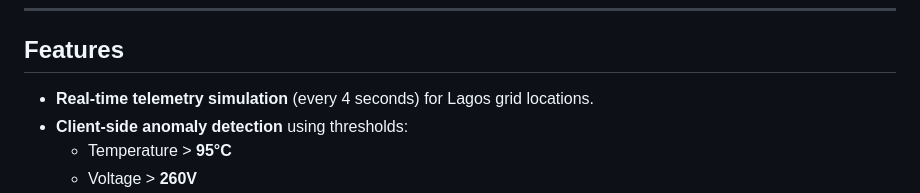
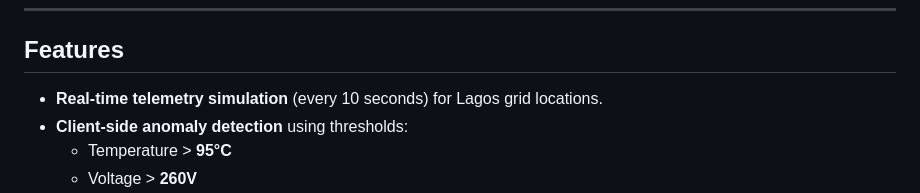
Before and after one commit to legendONE382/VoltWatch-AI, a Markdown page: README.md, the part around the change. Drawn GitHub-style.

Commit message:
Update telemetry simulation interval to 10 seconds

```diff
--- a/README.md
+++ b/README.md
@@ -8,7 +8,7 @@ A stateless Django command-center application that simulates IoT electrical-tran
 
 ## Features
 
-- **Real-time telemetry simulation** (every 4 seconds) for Lagos grid locations.
+- **Real-time telemetry simulation** (every 10 seconds) for Lagos grid locations.
 - **Client-side anomaly detection** using thresholds:
   - Temperature > **95°C**
   - Voltage > **260V**
```
